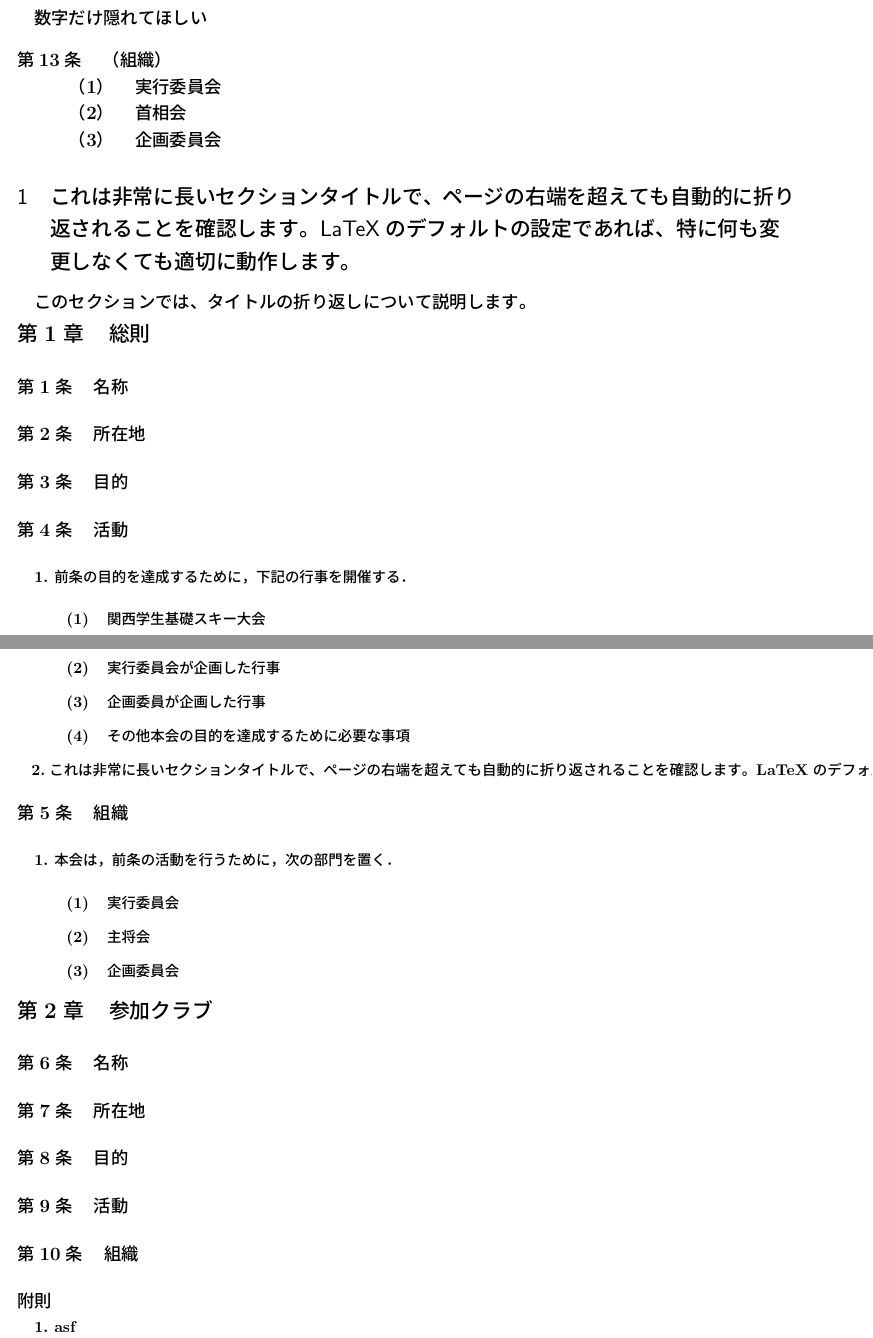
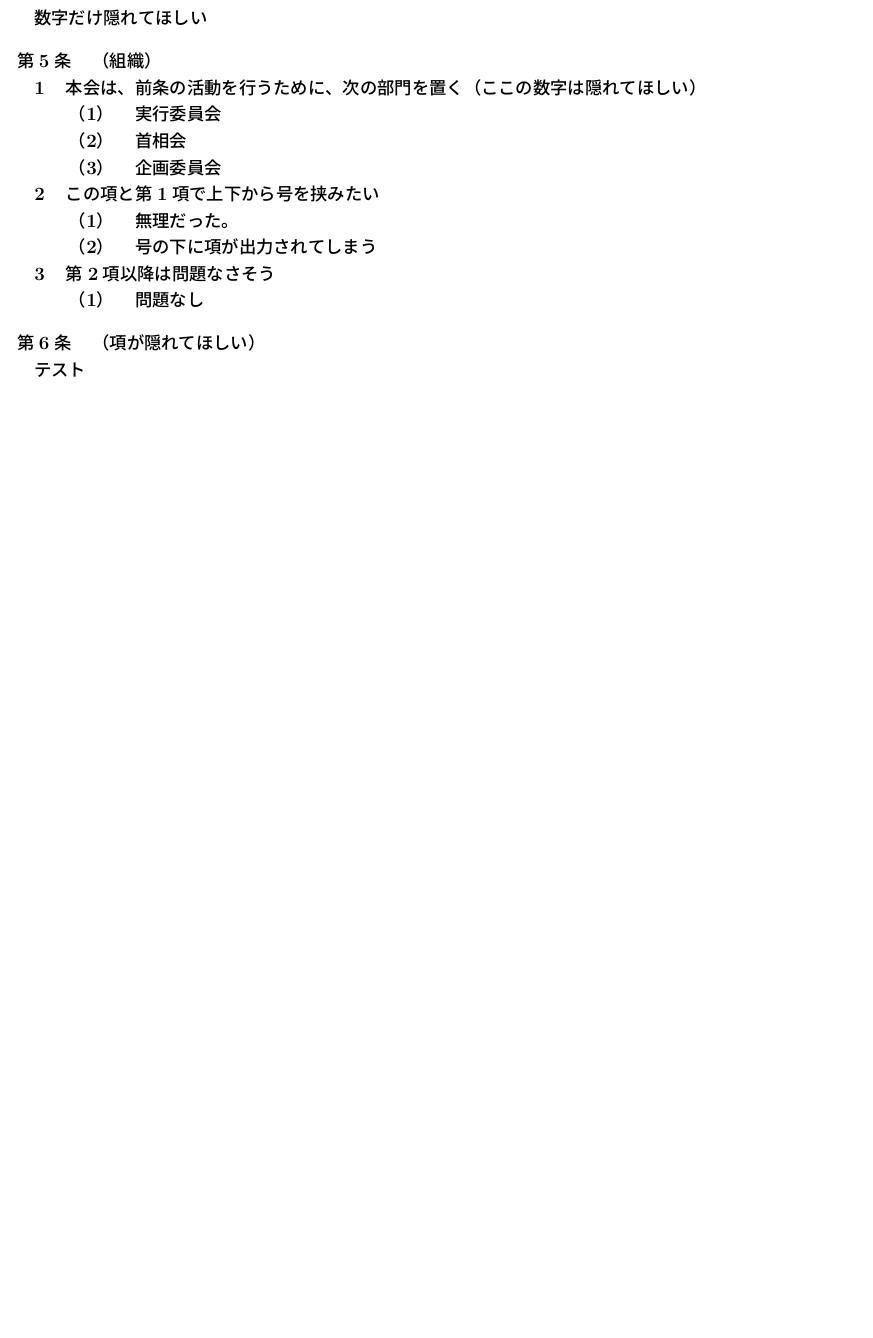
Before and after one commit to ryoskRFR/jpConstractTeXStyle, a LaTeX problem sheet (example.tex): two parts of pages 1 and 2 of 2 before the commit and part of the page after it, the two joined at a grey line, cut so that both start at the same text, the shorter picture padded with empty space. The pictures show the PDF file example_out/example.pdf that the author committed with the source.

Commit message:
項番号の挙動をオプション[]で直した。でも*(スター)でよかったかも。\jounumをオプションを使って\jouと統合する。

```diff
--- a/example.tex
+++ b/example.tex
@@ -13,42 +13,27 @@
 \shou{総則}
 % ====================
 \jou{名称}
-\jounum{10}{所在地}
+\jou{所在地}
 \jou{目的}
   \kou{もくてき}
   \kou{もくてき}
     \gou{goal}
 \jou{活動}
-  \kou{数字だけ隠れてほしい}
+  \kou[]{数字だけ隠れてほしい}
 \jou{組織}
   \kou{本会は、前条の活動を行うために、次の部門を置く（ここの数字は隠れてほしい）}
     \gou{実行委員会}
     \gou{首相会}
     \gou{企画委員会}
+  \kou{この項と第1項で上下から号を挟みたい}
+    \gou{無理だった。}
+    \gou{号の下に項が出力されてしまう}
+  \kou{第2項以降は問題なさそう}
+    \gou{問題なし}
+\jou{項が隠れてほしい}
+  \kou[first]{テスト}
 
-\section{これは非常に長いセクションタイトルで、ページの右端を超えても自動的に折り返されることを確認します。LaTeXのデフォルトの設定であれば、特に何も変更しなくても適切に動作します。}
+% \section{これは非常に長いセクションタイトルで、ページの右端を超えても自動的に折り返されることを確認します。LaTeXのデフォルトの設定であれば、特に何も変更しなくても適切に動作します。}
 
-このセクションでは、タイトルの折り返しについて説明します。
+% このセクションでは、タイトルの折り返しについて説明します。
 
-\rulechapter{総則}
-  \rulearticle{名称}
-  \rulearticle{所在地}
-  \rulearticle{目的}
-  \rulearticle{活動}
-    \ruleparagraph{前条の目的を達成するために，下記の行事を開催する．}
-      \ruleitem{関西学生基礎スキー大会}
-      \ruleitem{実行委員会が企画した行事}
-      \ruleitem{企画委員が企画した行事}
-      \ruleitem{その他本会の目的を達成するために必要な事項}
-    \ruleparagraph{これは非常に長いセクションタイトルで、ページの右端を超えても自動的に折り返されることを確認します。LaTeXのデフォルトの設定であれば、特に何も変更しなくても適切に動作します。}
-  \rulearticle{組織}
-  \ruleparagraph{本会は，前条の活動を行うために，次の部門を置く．}
-    \ruleitem{実行委員会}
-    \ruleitem{主将会}
-    \ruleitem{企画委員会}
-\rulechapter{参加クラブ}
-  \rulearticle{名称}
-  \rulearticle{所在地}
-  \rulearticle{目的}
-  \rulearticle{活動}
-  \rulearticle{組織}
```
Also changed, not shown: jpConstract.sty (+21 -44 lines), example_out/example.pdf, example.tex (28 more changed lines), 6 other files.
